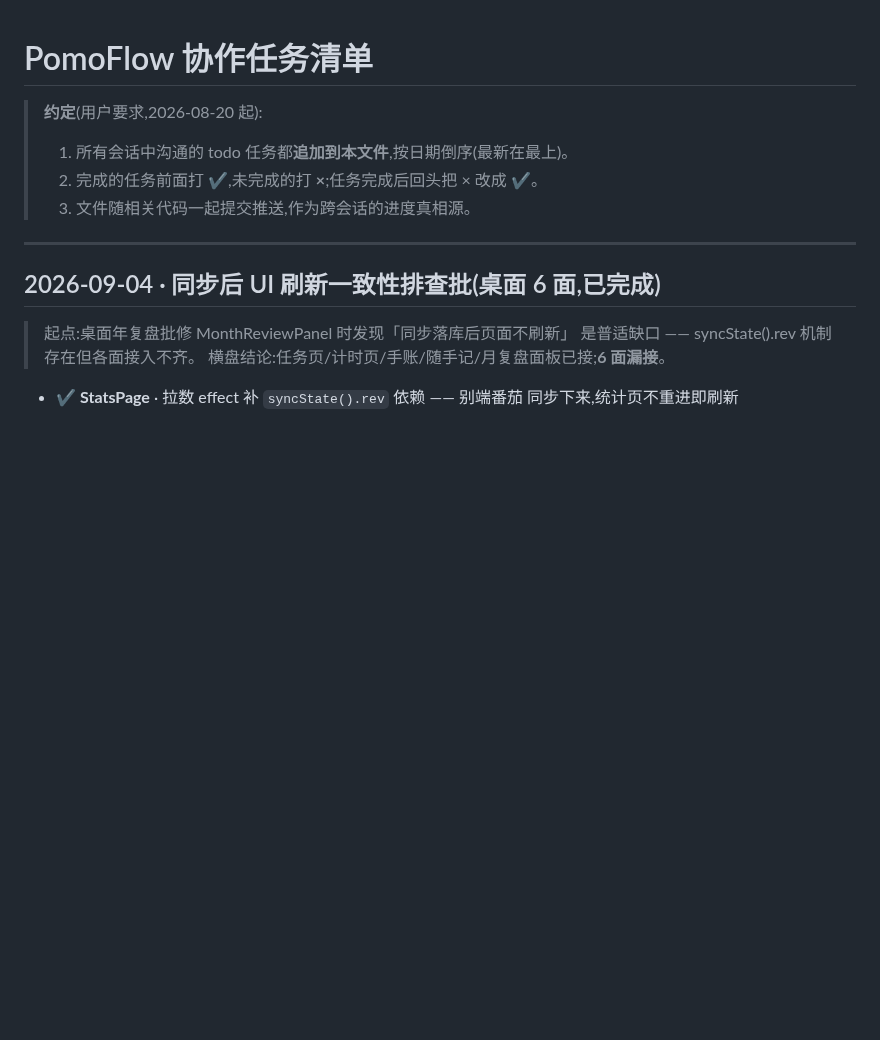
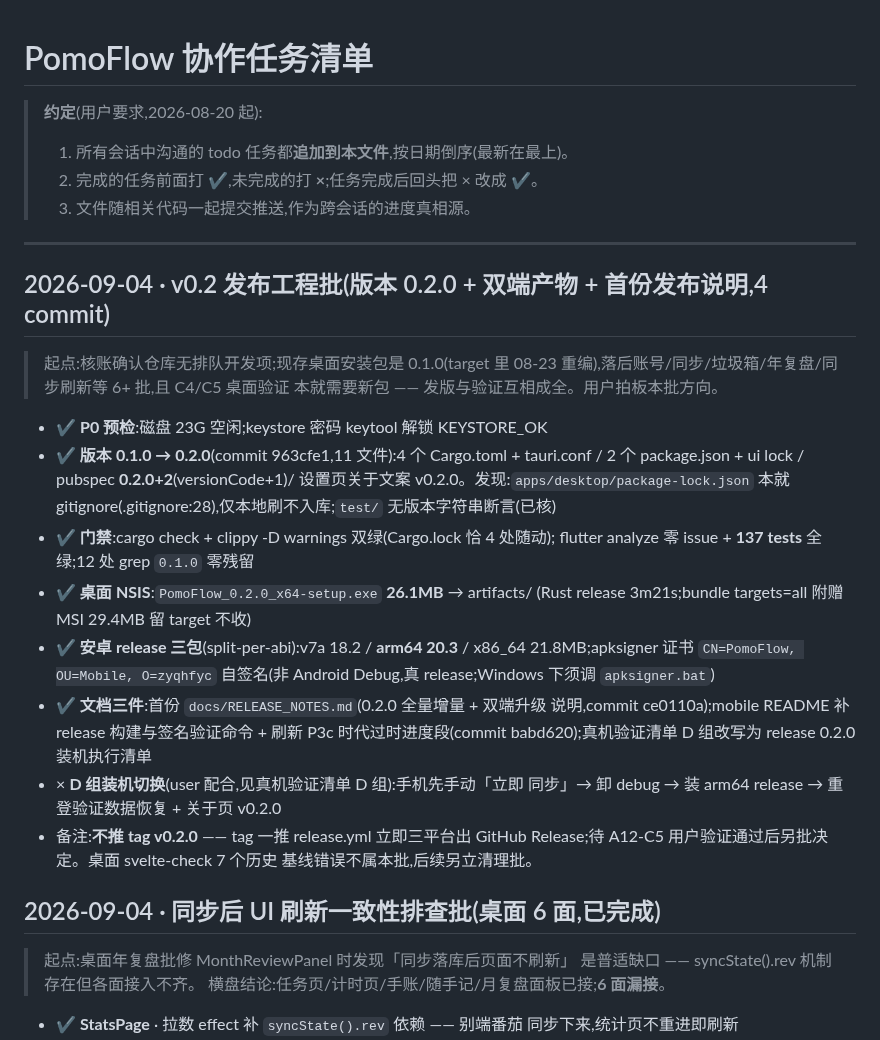
Before and after one commit to zyq-hfyc/pomoflow-next, a Markdown page: docs/协作任务清单.md, the part around the change. GitHub-like rendering; blank space fills up the shorter version.

Commit message:
docs(验证): D 组 release 切换执行清单 + 协作清单 v0.2 发布批记录

```diff
--- a/docs/协作任务清单.md
+++ b/docs/协作任务清单.md
@@ -6,6 +6,34 @@
 > 3. 文件随相关代码一起提交推送,作为跨会话的进度真相源。
 
 ---
+
+## 2026-09-04 · v0.2 发布工程批(版本 0.2.0 + 双端产物 + 首份发布说明,4 commit)
+
+> 起点:核账确认仓库无排队开发项;现存桌面安装包是 0.1.0(target 里 08-23
+> 重编),落后账号/同步/垃圾箱/年复盘/同步刷新等 6+ 批,且 C4/C5 桌面验证
+> 本就需要新包 —— 发版与验证互相成全。用户拍板本批方向。
+
+- ✔ **P0 预检**:磁盘 23G 空闲;keystore 密码 keytool 解锁 KEYSTORE_OK
+- ✔ **版本 0.1.0 → 0.2.0**(commit 963cfe1,11 文件):4 个 Cargo.toml +
+  tauri.conf / 2 个 package.json + ui lock / pubspec **0.2.0+2**(versionCode+1)/
+  设置页关于文案 v0.2.0。发现:`apps/desktop/package-lock.json` 本就
+  gitignore(.gitignore:28),仅本地刷不入库;`test/` 无版本字符串断言(已核)
+- ✔ **门禁**:cargo check + clippy -D warnings 双绿(Cargo.lock 恰 4 处随动);
+  flutter analyze 零 issue + **137 tests** 全绿;12 处 grep `0.1.0` 零残留
+- ✔ **桌面 NSIS**:`PomoFlow_0.2.0_x64-setup.exe` **26.1MB** → artifacts/
+  (Rust release 3m21s;bundle targets=all 附赠 MSI 29.4MB 留 target 不收)
+- ✔ **安卓 release 三包**(split-per-abi):v7a 18.2 / **arm64 20.3** /
+  x86_64 21.8MB;apksigner 证书 `CN=PomoFlow, OU=Mobile, O=zyqhfyc`
+  自签名(非 Android Debug,真 release;Windows 下须调 `apksigner.bat`)
+- ✔ **文档三件**:首份 `docs/RELEASE_NOTES.md`(0.2.0 全量增量 + 双端升级
+  说明,commit ce0110a);mobile README 补 release 构建与签名验证命令 +
+  刷新 P3c 时代过时进度段(commit babd620);真机验证清单 D 组改写为
+  release 0.2.0 装机执行清单
+- × **D 组装机切换**(user 配合,见真机验证清单 D 组):手机先手动「立即
+  同步」→ 卸 debug → 装 arm64 release → 重登验证数据恢复 + 关于页 v0.2.0
+- 备注:**不推 tag v0.2.0** —— tag 一推 release.yml 立即三平台出 GitHub
+  Release;待 A12-C5 用户验证通过后另批决定。桌面 svelte-check 7 个历史
+  基线错误不属本批,后续另立清理批。
 
 ## 2026-09-04 · 同步后 UI 刷新一致性排查批(桌面 6 面,已完成)
 
```
Also changed, not shown: docs/真机验证清单.md (+6 -3 lines).
